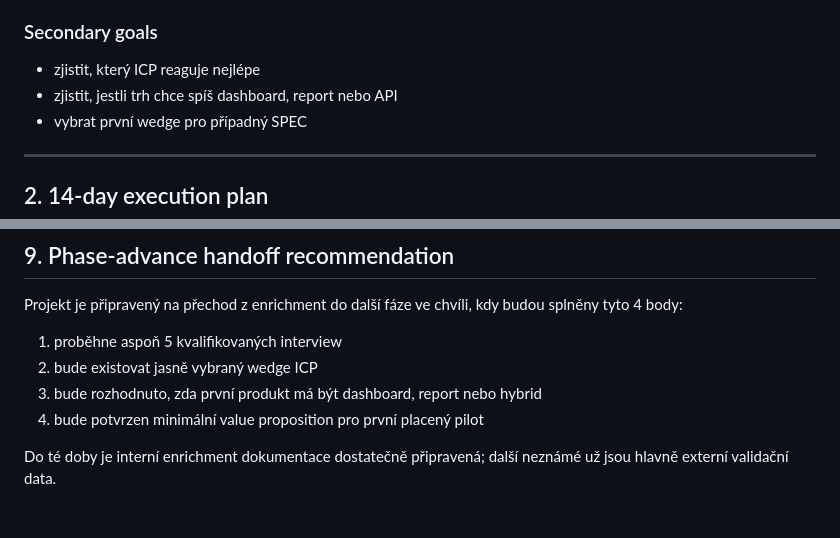
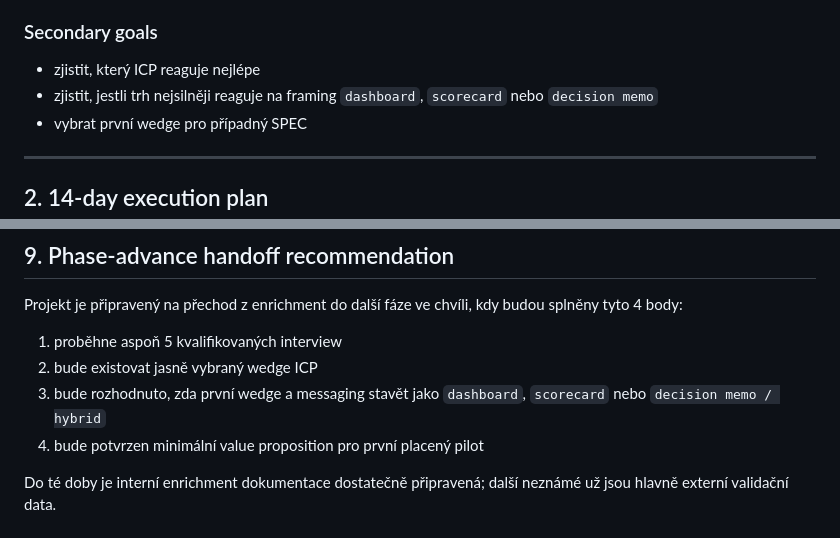
Before and after one commit to jarvislukash-wq/multi-llm-benchmark-dashboard, a Markdown page: VALIDATION-RUNBOOK.md, 2 parts joined by grey strips. GitHub-like rendering.

Commit message:
Align runbook with three-framing validation

```diff
--- a/VALIDATION-RUNBOOK.md
+++ b/VALIDATION-RUNBOOK.md
@@ -22,7 +22,7 @@ Tento dokument neřeší plný go-to-market. Řeší jen nejkratší cestu k roz
 
 ### Secondary goals
 - zjistit, který ICP reaguje nejlépe
-- zjistit, jestli trh chce spíš dashboard, report nebo API
+- zjistit, jestli trh nejsilněji reaguje na framing `dashboard`, `scorecard` nebo `decision memo`
 - vybrat první wedge pro případný SPEC
 
 ---
@@ -187,7 +187,7 @@ Nestavět dál, pokud:
 Projekt je připravený na přechod z enrichment do další fáze ve chvíli, kdy budou splněny tyto 4 body:
 1. proběhne aspoň 5 kvalifikovaných interview
 2. bude existovat jasně vybraný wedge ICP
-3. bude rozhodnuto, zda první produkt má být dashboard, report nebo hybrid
+3. bude rozhodnuto, zda první wedge a messaging stavět jako `dashboard`, `scorecard` nebo `decision memo / hybrid`
 4. bude potvrzen minimální value proposition pro první placený pilot
 
 Do té doby je interní enrichment dokumentace dostatečně připravená; další neznámé už jsou hlavně externí validační data.
```
